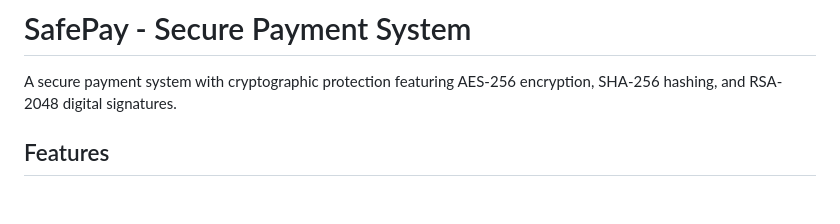
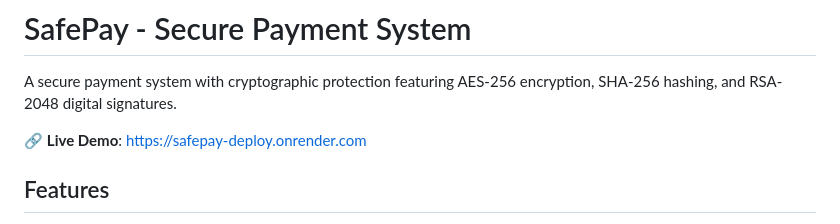
Before and after one commit to Saksham-Gupta-GH/safepay-deploy, a Markdown page: README.md, the part around the change. Drawn GitHub-style; blank space fills up the shorter version.

```diff
--- a/README.md
+++ b/README.md
@@ -1,6 +1,8 @@
 # SafePay - Secure Payment System
 
 A secure payment system with cryptographic protection featuring AES-256 encryption, SHA-256 hashing, and RSA-2048 digital signatures.
+
+🔗 **Live Demo**: [https://safepay-deploy.onrender.com](https://safepay-deploy.onrender.com)
 
 ## Features
 
```
